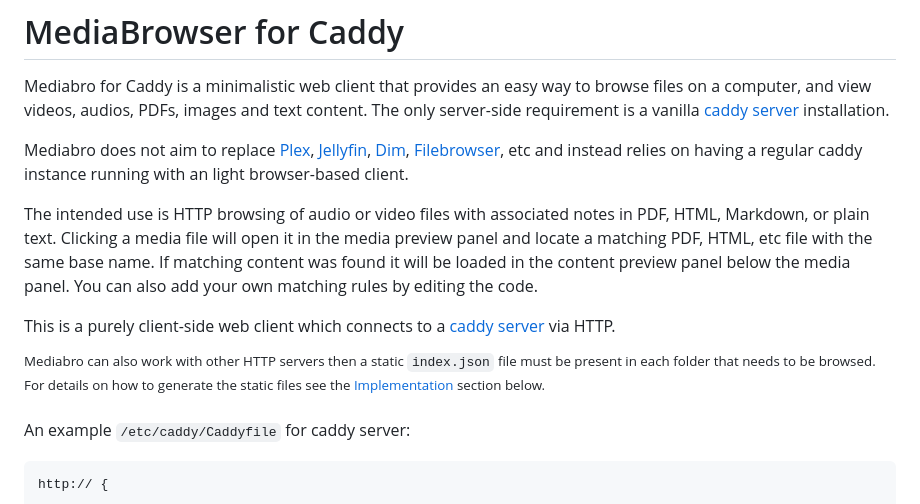
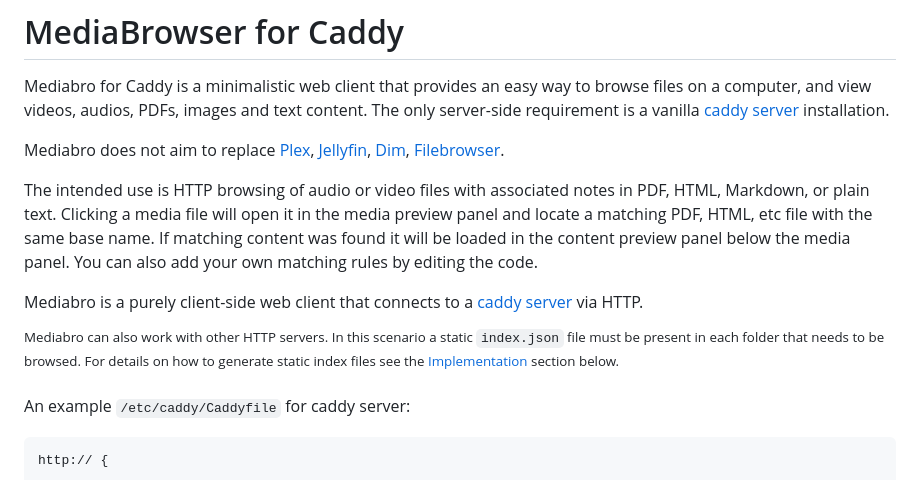
Before and after one commit to glowinthedark/js-media-browser, a Markdown page: README.md, the part around the change. Rendered like a GitHub page.

```diff
--- a/README.md
+++ b/README.md
@@ -2,13 +2,13 @@
 
 Mediabro for Caddy is a minimalistic web client that provides an easy way to browse files on a computer, and view videos, audios, PDFs, images and text content. The only server-side requirement is a vanilla [caddy server](https://caddyserver.com/) installation.
 
-Mediabro does not aim to replace [Plex](https://www.plex.tv/), [Jellyfin](https://jellyfin.org/), [Dim](https://github.com/Dusk-Labs/dim), [Filebrowser](https://github.com/filebrowser/filebrowser), etc and instead relies on having a regular caddy instance running with an light browser-based client.
+Mediabro does not aim to replace [Plex](https://www.plex.tv/), [Jellyfin](https://jellyfin.org/), [Dim](https://github.com/Dusk-Labs/dim), [Filebrowser](https://github.com/filebrowser/filebrowser).
 
 The intended use is HTTP browsing of audio or video files with associated notes in PDF, HTML, Markdown, or plain text. Clicking a media file will open it in the media preview panel and locate a matching PDF, HTML, etc file with the same base name. If matching content was found it will be loaded in the content preview panel below the media panel. You can also add your own matching rules by editing the code.
 
-This is a purely client-side web client which connects to a [caddy server](https://caddyserver.com/) via HTTP.
+Mediabro is a purely client-side web client that connects to a [caddy server](https://caddyserver.com/) via HTTP.
 
-<sup>Mediabro can also work with other HTTP servers then a static `index.json` file must be present in each folder that needs to be browsed. For details on how to generate the static files see the [Implementation](#implementation) section below. </sup>
+<sup>Mediabro can also work with other HTTP servers. In this scenario a static `index.json` file must be present in each folder that needs to be browsed. For details on how to generate static index files see the [Implementation](#implementation) section below. </sup>
 
 An example `/etc/caddy/Caddyfile` for caddy server:
 
```
